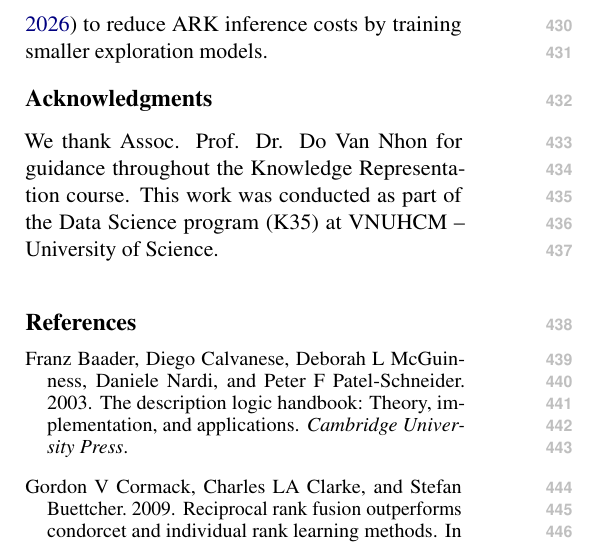
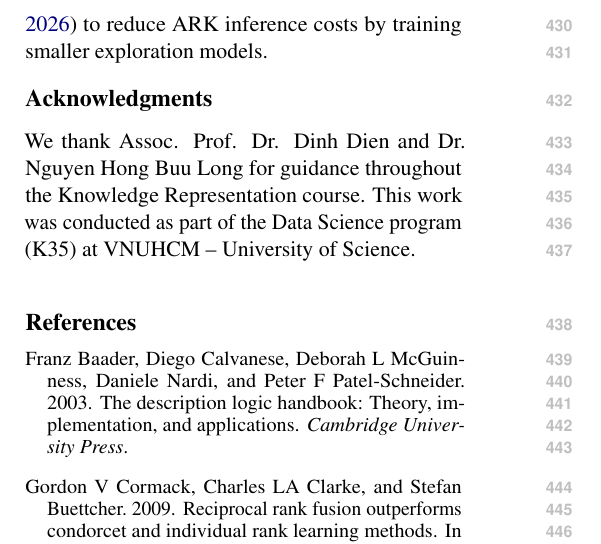
Before and after one commit to nhanvu10092001/graph_rag, a LaTeX paper (report_acl_format/acl_paper.tex): part of one column of page 6 of 7, cut so that both start at the same text. Compiled offline with pdfLaTeX.

Commit message:
Update acknowledgments section with new names

```diff
--- a/report_acl_format/acl_paper.tex
+++ b/report_acl_format/acl_paper.tex
@@ -415,7 +415,7 @@ Future work includes quantitative evaluation on standard benchmarks, entity reso
 % =============================================================================
 \section*{Acknowledgments}
 
-We thank Assoc. Prof. Dr. Do Van Nhon for guidance throughout the Knowledge Representation course. This work was conducted as part of the Data Science program (K35) at VNUHCM -- University of Science.
+We thank Assoc. Prof. Dr. Dinh Dien and Dr. Nguyen Hong Buu Long for guidance throughout the Knowledge Representation course. This work was conducted as part of the Data Science program (K35) at VNUHCM -- University of Science.
 
 % =============================================================================
 % REFERENCES
```
